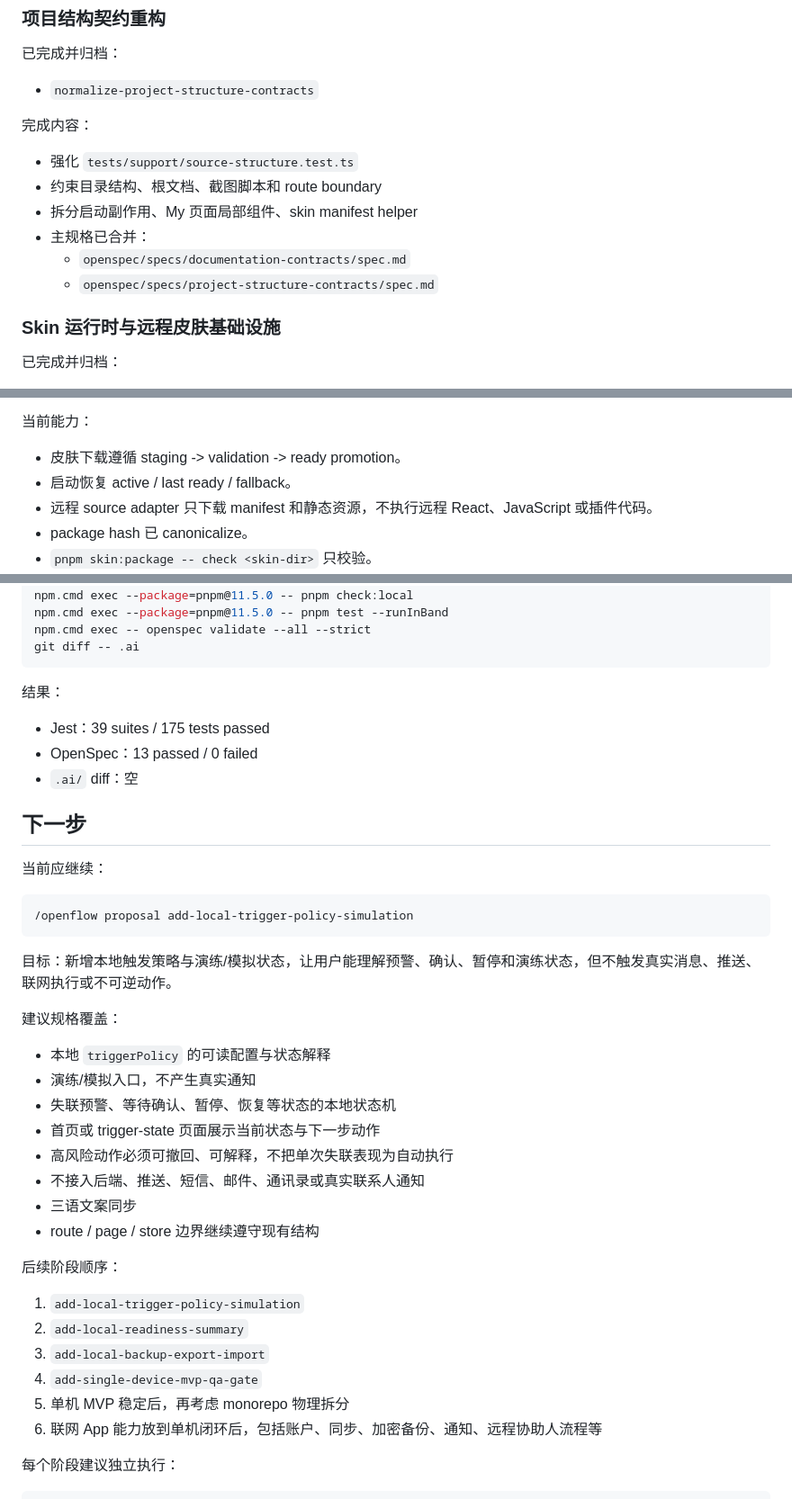
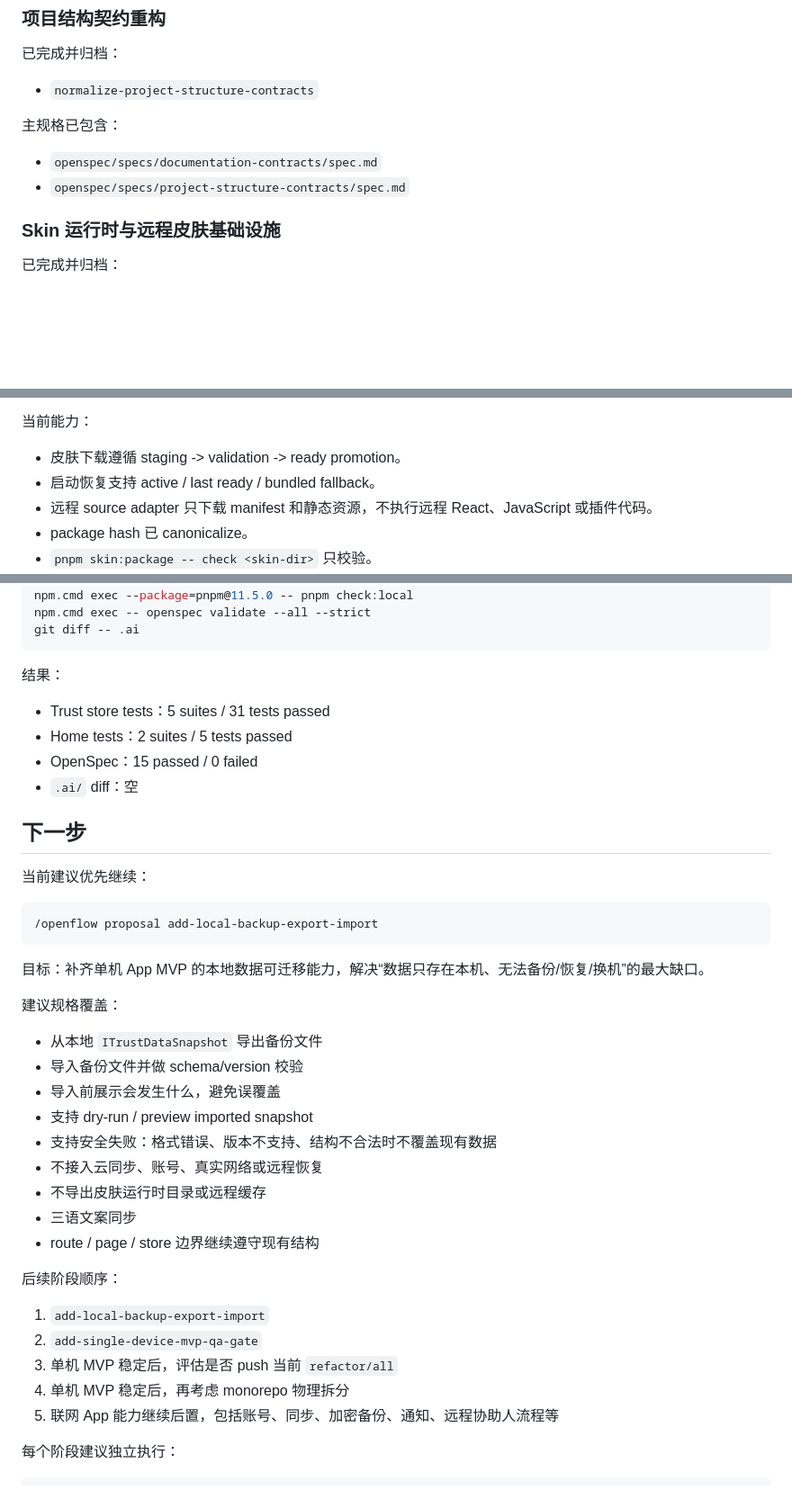
Before and after one commit to buddydeus/trust-ease, a Markdown page: TODO.md, 3 parts joined by grey strips. Shown at 90% size. Rendered like a GitHub page; blank space fills up the shorter version.

Commit message:
docs: refresh handoff TODO
- Update handoff status through local readiness summary archive
- Record next standalone MVP step for local backup export and import

````diff
--- a/TODO.md
+++ b/TODO.md
@@ -57,14 +64,10 @@ a72ebce docs: plan standalone MVP phases
 
 - `normalize-project-structure-contracts`
 
-完成内容：
+主规格已包含：
 
-- 强化 `tests/support/source-structure.test.ts`
-- 约束目录结构、根文档、截图脚本和 route boundary
-- 拆分启动副作用、My 页面局部组件、skin manifest helper
-- 主规格已合并：
-  - `openspec/specs/documentation-contracts/spec.md`
-  - `openspec/specs/project-structure-contracts/spec.md`
+- `openspec/specs/documentation-contracts/spec.md`
+- `openspec/specs/project-structure-contracts/spec.md`
 
 ### Skin 运行时与远程皮肤基础设施
 
@@ -80,7 +83,7 @@ a72ebce docs: plan standalone MVP phases
 当前能力：
 
 - 皮肤下载遵循 staging -> validation -> ready promotion。
-- 启动恢复 active / last ready / fallback。
+- 启动恢复支持 active / last ready / bundled fallback。
 - 远程 source adapter 只下载 manifest 和静态资源，不执行远程 React、JavaScript 或插件代码。
 - package hash 已 canonicalize。
 - `pnpm skin:package -- check <skin-dir>` 只校验。
@@ -168,45 +206,45 @@ a72ebce docs: plan standalone MVP phases
 npm.cmd exec --package=pnpm@11.5.0 -- pnpm check:type
 npm.cmd exec --package=pnpm@11.5.0 -- pnpm check:local
-npm.cmd exec --package=pnpm@11.5.0 -- pnpm test --runInBand
 npm.cmd exec -- openspec validate --all --strict
 git diff -- .ai
 ```
 
 结果：
 
-- Jest：39 suites / 175 tests passed
-- OpenSpec：13 passed / 0 failed
+- Trust store tests：5 suites / 31 tests passed
+- Home tests：2 suites / 5 tests passed
+- OpenSpec：15 passed / 0 failed
 - `.ai/` diff：空
 
 ## 下一步
 
-当前应继续：
+当前建议优先继续：
 
 ```text
-/openflow proposal add-local-trigger-policy-simulation
+/openflow proposal add-local-backup-export-import
 ```
 
-目标：新增本地触发策略与演练/模拟状态，让用户能理解预警、确认、暂停和演练状态，但不触发真实消息、推送、联网执行或不可逆动作。
+目标：补齐单机 App MVP 的本地数据可迁移能力，解决“数据只存在本机、无法备份/恢复/换机”的最大缺口。
 
 建议规格覆盖：
 
-- 本地 `triggerPolicy` 的可读配置与状态解释
-- 演练/模拟入口，不产生真实通知
-- 失联预警、等待确认、暂停、恢复等状态的本地状态机
-- 首页或 trigger-state 页面展示当前状态与下一步动作
-- 高风险动作必须可撤回、可解释，不把单次失联表现为自动执行
-- 不接入后端、推送、短信、邮件、通讯录或真实联系人通知
+- 从本地 `ITrustDataSnapshot` 导出备份文件
+- 导入备份文件并做 schema/version 校验
+- 导入前展示会发生什么，避免误覆盖
+- 支持 dry-run / preview imported snapshot
+- 支持安全失败：格式错误、版本不支持、结构不合法时不覆盖现有数据
+- 不接入云同步、账号、真实网络或远程恢复
+- 不导出皮肤运行时目录或远程缓存
 - 三语文案同步
 - route / page / store 边界继续遵守现有结构
 
 后续阶段顺序：
 
-1. `add-local-trigger-policy-simulation`
-2. `add-local-readiness-summary`
-3. `add-local-backup-export-import`
-4. `add-single-device-mvp-qa-gate`
-5. 单机 MVP 稳定后，再考虑 monorepo 物理拆分
-6. 联网 App 能力放到单机闭环后，包括账户、同步、加密备份、通知、远程协助人流程等
+1. `add-local-backup-export-import`
+2. `add-single-device-mvp-qa-gate`
+3. 单机 MVP 稳定后，评估是否 push 当前 `refactor/all`
+4. 单机 MVP 稳定后，再考虑 monorepo 物理拆分
+5. 联网 App 能力继续后置，包括账号、同步、加密备份、通知、远程协助人流程等
 
 每个阶段建议独立执行：
 
````
Also changed, not shown: other parts of TODO.md (+65 -22 lines).
